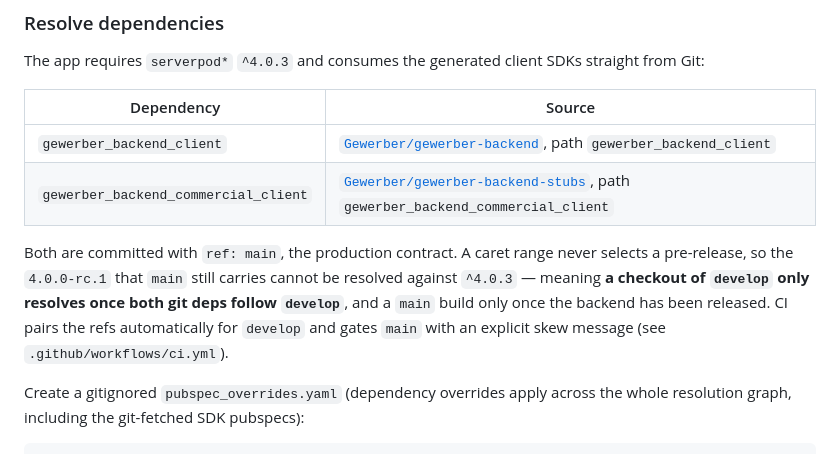
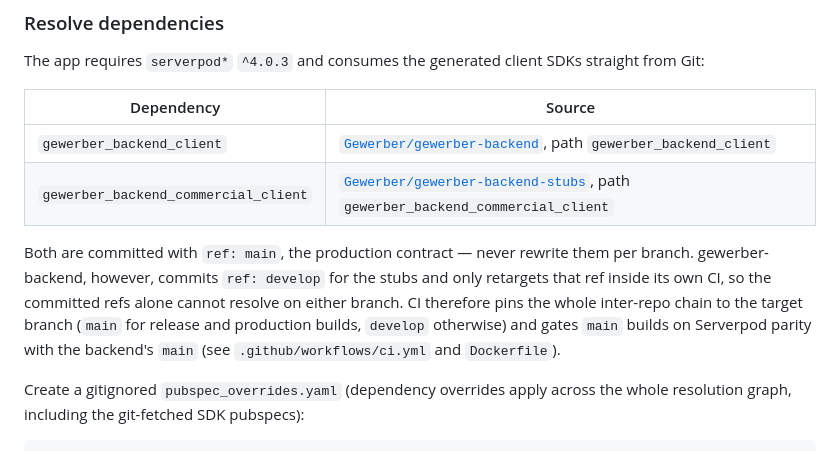
Before and after one commit to Gewerber/gewerber-app, a Markdown page: README.md, the part around the change. GitHub-like rendering.

Commit message:
docs: correct the inter-repo ref contract in the README
The pairing section still described develop-only pairing and claimed main
still pins the 4.0.0-rc.1 that the release train has since replaced.
State the actual contract: the committed refs are the production contract
and are never rewritten per branch, the backend's committed stub ref is
develop, and CI pins the chain to the target branch.

```diff
--- a/README.md
+++ b/README.md
@@ -35,13 +35,13 @@ straight from Git:
 | `gewerber_backend_client` | [`Gewerber/gewerber-backend`](https://github.com/Gewerber/gewerber-backend), path `gewerber_backend_client` |
 | `gewerber_backend_commercial_client` | [`Gewerber/gewerber-backend-stubs`](https://github.com/Gewerber/gewerber-backend-stubs), path `gewerber_backend_commercial_client` |
 
-Both are committed with `ref: main`, the production contract. A caret range
-never selects a pre-release, so the `4.0.0-rc.1` that `main` still carries
-cannot be resolved against `^4.0.3` — meaning **a checkout of `develop` only
-resolves once both git deps follow `develop`**, and a `main` build only once
-the backend has been released. CI pairs the refs automatically for `develop`
-and gates `main` with an explicit skew message (see
-`.github/workflows/ci.yml`).
+Both are committed with `ref: main`, the production contract — never rewrite
+them per branch. gewerber-backend, however, commits `ref: develop` for the
+stubs and only retargets that ref inside its own CI, so the committed refs
+alone cannot resolve on either branch. CI therefore pins the whole inter-repo
+chain to the target branch (`main` for release and production builds,
+`develop` otherwise) and gates `main` builds on Serverpod parity with the
+backend's `main` (see `.github/workflows/ci.yml` and `Dockerfile`).
 
 Create a gitignored `pubspec_overrides.yaml` (dependency overrides apply
 across the whole resolution graph, including the git-fetched SDK pubspecs):
```
